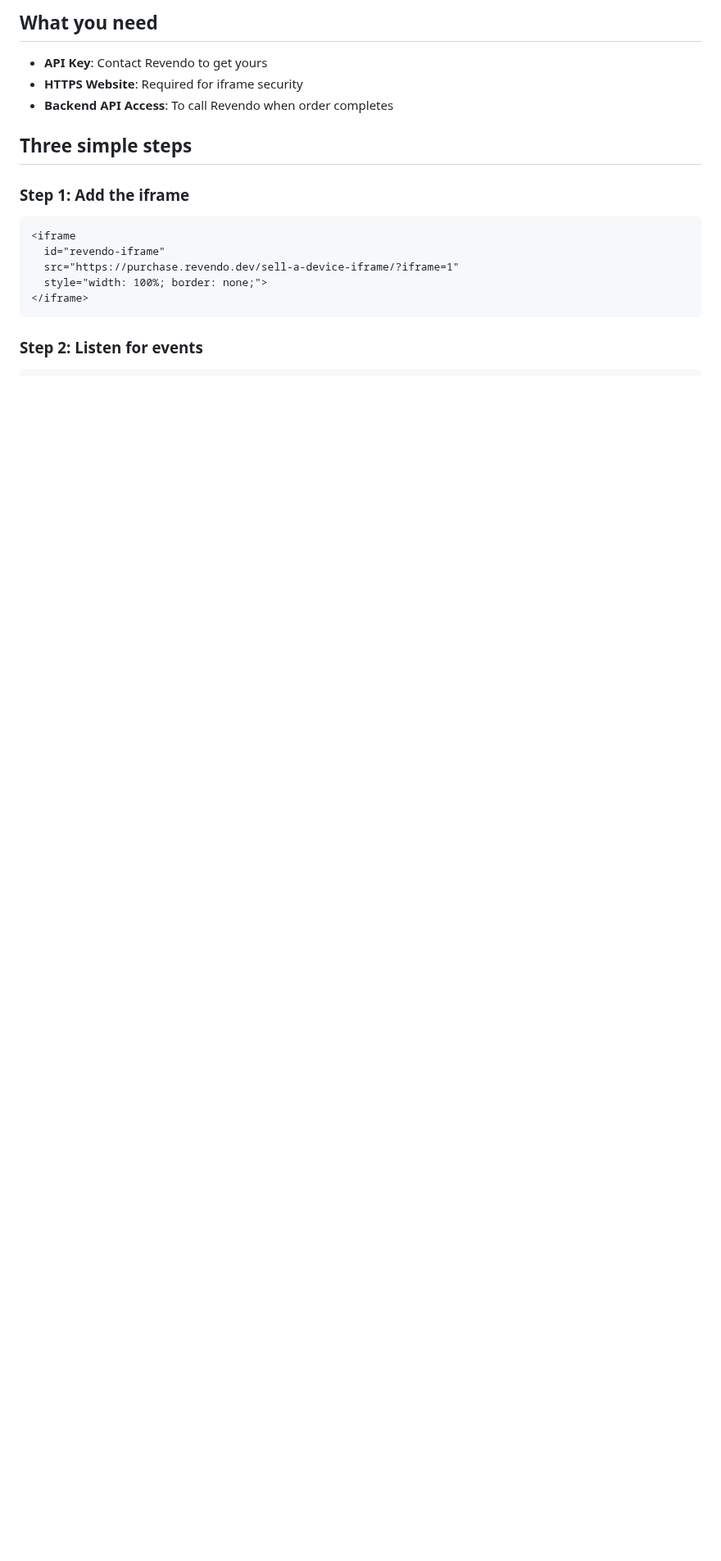
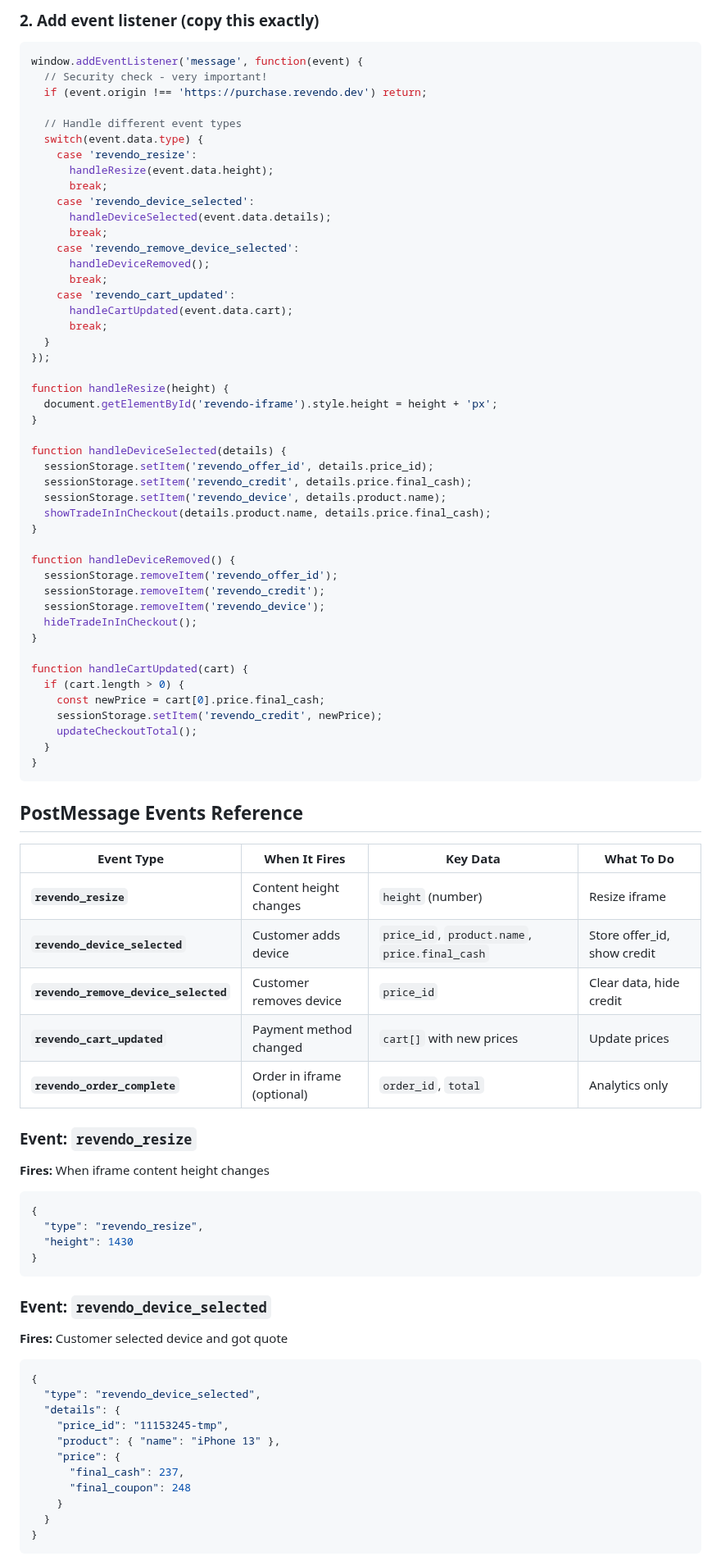
Before and after one commit to mfenerich/docs1, a Markdown page: revendo/overview.md, the part around one of its changes. Shown at 82% size. GitHub-like rendering; blank space fills up the shorter version.

````diff
--- a/revendo/overview.md
+++ b/revendo/overview.md
@@ -50,21 +26,87 @@ flowchart TB
 ```
 
-## What you need
+### 2. Add event listener (copy this exactly)
+```javascript
+window.addEventListener('message', function(event) {
+  // Security check - very important!
+  if (event.origin !== 'https://purchase.revendo.dev') return;
 
-- **API Key**: Contact Revendo to get yours
-- **HTTPS Website**: Required for iframe security
-- **Backend API Access**: To call Revendo when order completes
+  // Handle different event types
+  switch(event.data.type) {
+    case 'revendo_resize':
+      handleResize(event.data.height);
+      break;
+    case 'revendo_device_selected':
+      handleDeviceSelected(event.data.details);
+      break;
+    case 'revendo_remove_device_selected':
+      handleDeviceRemoved();
+      break;
+    case 'revendo_cart_updated':
+      handleCartUpdated(event.data.cart);
+      break;
+  }
+});
 
-## Three simple steps
+function handleResize(height) {
+  document.getElementById('revendo-iframe').style.height = height + 'px';
+}
 
-### Step 1: Add the iframe
+function handleDeviceSelected(details) {
+  sessionStorage.setItem('revendo_offer_id', details.price_id);
+  sessionStorage.setItem('revendo_credit', details.price.final_cash);
+  sessionStorage.setItem('revendo_device', details.product.name);
+  showTradeInInCheckout(details.product.name, details.price.final_cash);
+}
 
-```html
-<iframe
-  id="revendo-iframe"
-  src="https://purchase.revendo.dev/sell-a-device-iframe/?iframe=1"
-  style="width: 100%; border: none;">
-</iframe>
+function handleDeviceRemoved() {
+  sessionStorage.removeItem('revendo_offer_id');
+  sessionStorage.removeItem('revendo_credit');
+  sessionStorage.removeItem('revendo_device');
+  hideTradeInInCheckout();
+}
+
+function handleCartUpdated(cart) {
+  if (cart.length > 0) {
+    const newPrice = cart[0].price.final_cash;
+    sessionStorage.setItem('revendo_credit', newPrice);
+    updateCheckoutTotal();
+  }
+}
 ```
 
-### Step 2: Listen for events
+## PostMessage Events Reference
+
+| Event Type | When It Fires | Key Data | What To Do |
+|------------|---------------|----------|------------|
+| **`revendo_resize`** | Content height changes | `height` (number) | Resize iframe |
+| **`revendo_device_selected`** | Customer adds device | `price_id`, `product.name`, `price.final_cash` | Store offer_id, show credit |
+| **`revendo_remove_device_selected`** | Customer removes device | `price_id` | Clear data, hide credit |
+| **`revendo_cart_updated`** | Payment method changed | `cart[]` with new prices | Update prices |
+| **`revendo_order_complete`** | Order in iframe (optional) | `order_id`, `total` | Analytics only |
+
+### Event: `revendo_resize`
+**Fires:** When iframe content height changes
+```json
+{
+  "type": "revendo_resize",
+  "height": 1430
+}
+```
+
+### Event: `revendo_device_selected`
+**Fires:** Customer selected device and got quote
+```json
+{
+  "type": "revendo_device_selected",
+  "details": {
+    "price_id": "11153245-tmp",
+    "product": { "name": "iPhone 13" },
+    "price": {
+      "final_cash": 237,
+      "final_coupon": 248
+    }
+  }
+}
+```
+
````
Also changed, not shown: other parts of revendo/overview.md (+153 -88 lines).
